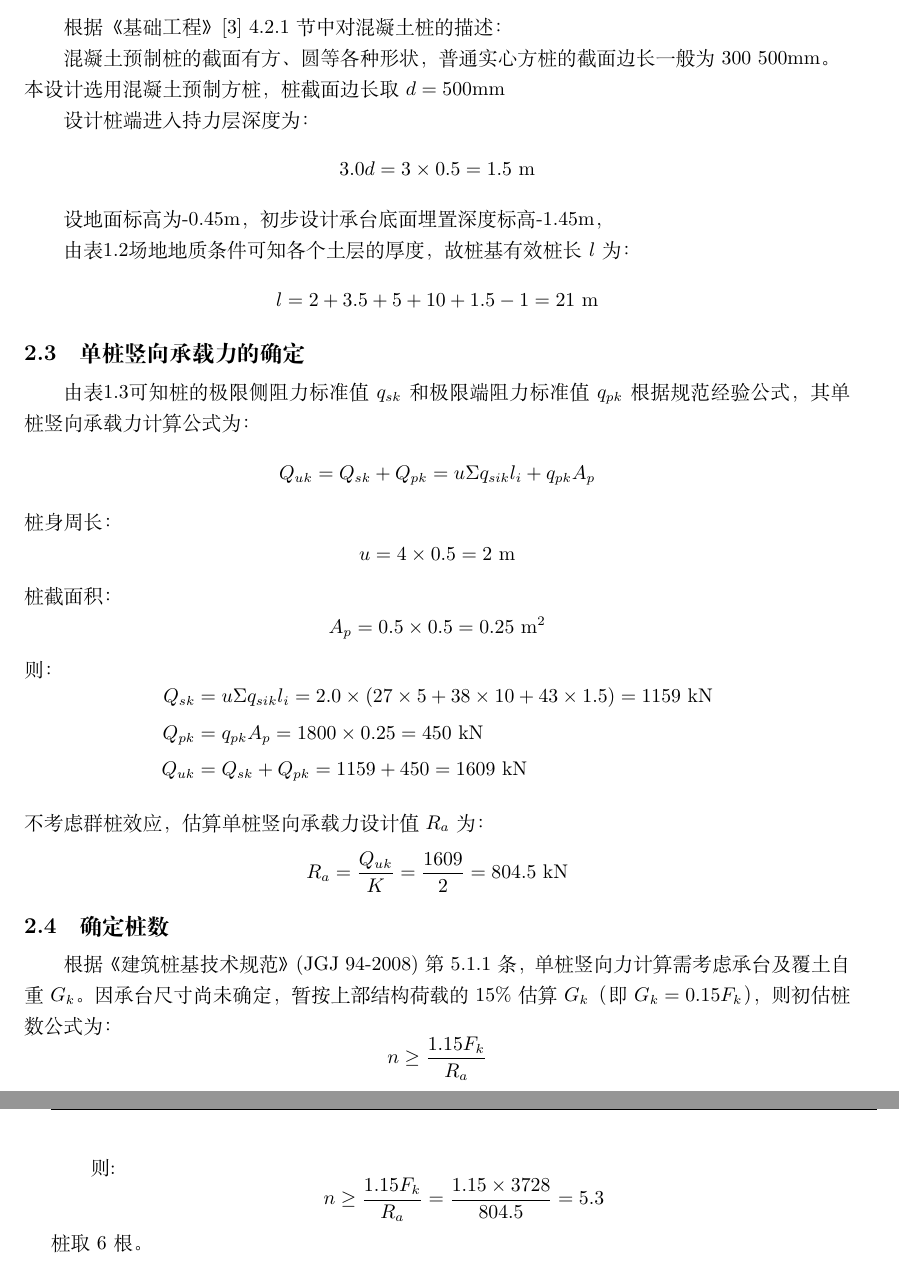
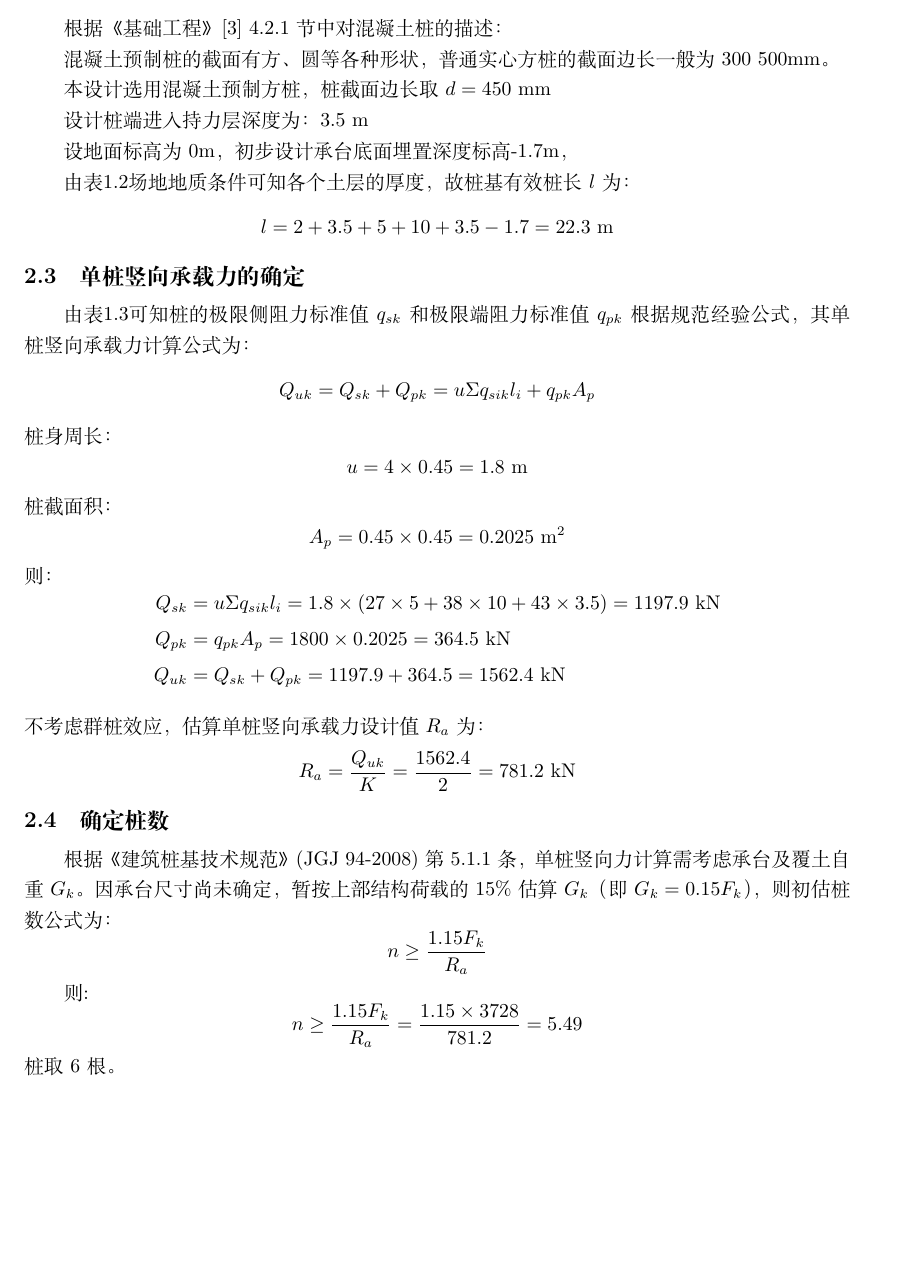
Before and after one commit to greatcreate14/course_design, a LaTeX document (main.tex, which reads scr/chapter2.tex): two parts of pages 10 and 11 of 15 before the commit and part of page 10 of 15 after it, the two joined at a grey line, cut so that both start at the same text, the shorter picture padded with empty space. Compiled offline with XeLaTeX.

Commit message:
修改数据，重新计算

```diff
--- a/scr/chapter2.tex
+++ b/scr/chapter2.tex
@@ -11,20 +11,20 @@
 
 
 混凝土预制桩的截面有方、圆等各种形状，普通实心方桩的截面边长一般为300~500mm。
-\\
-本设计选用混凝土预制方桩，桩截面边长取 $d = 500\text{mm}$
 
-设计桩端进入持力层深度为：
-\begin{equation*}
-    3.0d =  3 \times 0.5=1.5 \text{ m}
-\end{equation*}
 
-设地面标高为-0.45m，初步设计承台底面埋置深度标高-1.45m，
+
+本设计选用混凝土预制方桩，桩截面边长取 $d = 450\text{ mm}$
+
+
+设计桩端进入持力层深度为：3.5 m
+
+设地面标高为0m，初步设计承台底面埋置深度标高-1.7m，
 
 
 由表\ref{tab:地基岩土物理力学参数}场地地质条件可知各个土层的厚度，故桩基有效桩长$l$为：
 \begin{equation*}
-    l = 2+3.5+5+10+1.5-1 =21 \text{ m}
+    l = 2+3.5+5+10+3.5-1.7 = 22.3 \text{ m}
 \end{equation*}
 
 \subsection{单桩竖向承载力的确定}
@@ -36,24 +36,24 @@
 \end{equation*}
 桩身周长：
 \begin{equation*}
-    u=4\times 0.5 = 2 \text{ m}
+    u=4\times 0.45 = 1.8 \text{ m}
 \end{equation*}
 桩截面积：
 \begin{equation*}
-    A_p = 0.5 \times 0.5 = 0.25 \text{ m}^2
+    A_p = 0.45 \times 0.45 = 0.2025 \text{ m}^2
 \end{equation*}
 则：
 \begin{equation*}
     \begin{aligned}
-        Q_{sk}  &= u\Sigma q_{sik} l_i = 2.0 \times (27 \times 5 + 38 \times 10 + 43 \times 1.5) = 1159 \text{ kN}\\
-    Q_{pk} &= q_{pk} A_p = 1800 \times 0.25 = 450 \text{ kN} \\
-    Q_{uk} &= Q_{sk} + Q_{pk} = 1159 + 450 = 1609 \text{ kN}
+        Q_{sk}  &= u\Sigma q_{sik} l_i = 1.8 \times (27 \times 5 + 38 \times 10 + 43 \times 3.5) = 1197.9 \text{ kN}\\
+    Q_{pk} &= q_{pk} A_p = 1800 \times 0.2025 = 364.5 \text{ kN} \\
+    Q_{uk} &= Q_{sk} + Q_{pk} = 1197.9 + 364.5 = 1562.4 \text{ kN}
     \end{aligned}
 \end{equation*}
 \\
 不考虑群桩效应，估算单桩竖向承载力设计值 $R_a$ 为：
 \begin{equation*}
-    R_a = \frac{Q_{uk}}{K} = \frac{1609}{2} =804.5 \text{ kN}
+    R_a = \frac{Q_{uk}}{K} = \frac{1562.4}{2} =781.2 \text{ kN}
 \end{equation*}
 
 \subsection{确定桩数}
@@ -61,5 +61,5 @@
 $$n \ge \frac{1.15 F_k}{R_a} $$
 
 则:
-$$n \ge \frac{1.15 F_k}{R_a} = \frac{1.15 \times 3728}{804.5} = 5.3$$
+$$n \ge \frac{1.15 F_k}{R_a} = \frac{1.15 \times 3728}{781.2} = 5.49$$
 桩取6根。
```
Also changed, not shown: scr/chapter3.tex (+16 -16 lines), main.pdf, 2 other files.
